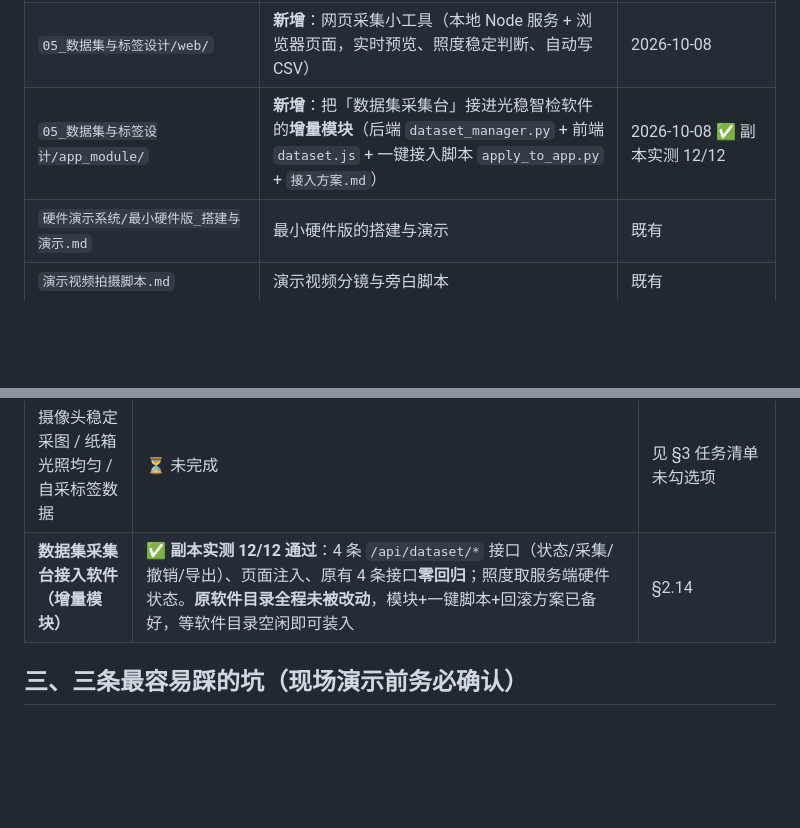
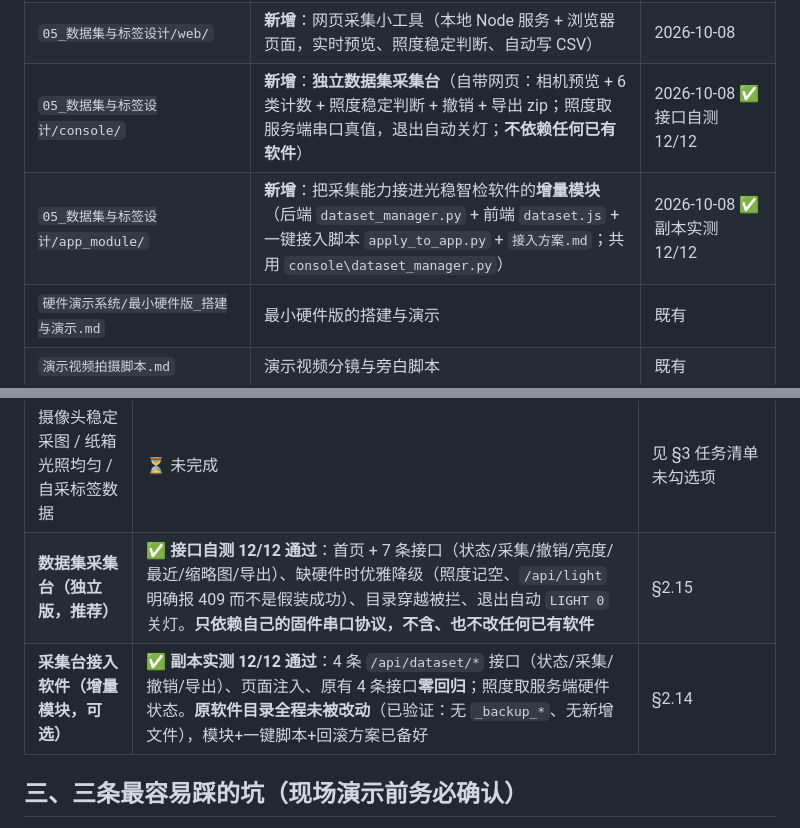
Before and after one commit to SHY10086332/lightguard-hardware, a Markdown page: 硬件提交说明.md, 2 parts joined by grey strips. GitHub-like rendering; blank space fills up the shorter version.

```diff
--- a/硬件提交说明.md
+++ b/硬件提交说明.md
@@ -36,7 +36,8 @@
 | `05_数据集与标签设计/labels/` `print/` | **新增**：6 种标签图案 PNG + 6 张 A4 打印页（含裁切标记与 100mm 校验尺；单张标签 60mm × 40mm） | 2026-10-07 |
 | `05_数据集与标签设计/*.bat` | **新增**：8 个一键脚本（1 个自检 + 6 个按类别采集 + 1 个网页采集） | 2026-10-08 |
 | `05_数据集与标签设计/web/` | **新增**：网页采集小工具（本地 Node 服务 + 浏览器页面，实时预览、照度稳定判断、自动写 CSV） | 2026-10-08 |
-| `05_数据集与标签设计/app_module/` | **新增**：把「数据集采集台」接进光稳智检软件的**增量模块**（后端 `dataset_manager.py` + 前端 `dataset.js` + 一键接入脚本 `apply_to_app.py` + `接入方案.md`） | 2026-10-08 ✅ 副本实测 12/12 |
+| `05_数据集与标签设计/console/` | **新增**：**独立数据集采集台**（自带网页：相机预览 + 6 类计数 + 照度稳定判断 + 撤销 + 导出 zip；照度取服务端串口真值，退出自动关灯；**不依赖任何已有软件**） | 2026-10-08 ✅ 接口自测 12/12 |
+| `05_数据集与标签设计/app_module/` | **新增**：把采集能力接进光稳智检软件的**增量模块**（后端 `dataset_manager.py` + 前端 `dataset.js` + 一键接入脚本 `apply_to_app.py` + `接入方案.md`；共用 `console\dataset_manager.py`） | 2026-10-08 ✅ 副本实测 12/12 |
 | `硬件演示系统/最小硬件版_搭建与演示.md` | 最小硬件版的搭建与演示 | 既有 |
 | `演示视频拍摄脚本.md` | 演示视频分镜与旁白脚本 | 既有 |
 
@@ -57,7 +58,8 @@
 | **照度闭环（自动稳光）** | ✅ **算法实测通过**：三段阶跃平滑收敛，稳态偏差 ≤1.4%（见 §2.12）。⚠️ **验收点 900±30 lx 需先标定**：lx/% 斜率取决于 BH1750 相对灯带/样品的位置，记录里出现过 39（§2.10）与 28.5（§2.12）两个值，验收前须把 BH1750 固定到最终箱内标签位后复测一次并记录「达到 900 lx 所需亮度 %」。⚠️ **适用范围**：实测是在验证固件 `light_pwm_test`（MODE=1）与上位机 Python 控制器上完成的，**实测目标为 901 / 1472 / 2327 lx，未在 900 lx 验收点复测**；**正式固件 `lightguard_esp32.ino` 目前只支持手动 `LIGHT n`，闭环尚未移植进固件** | §2.12 |
 | 8 kHz PWM 抑制频闪条纹 | ⚠️ **已改代码、未复测**：1 kHz 下的条纹已量化（三帧标准差 8.85/8.78/8.80），改成 8 kHz 后尚未按同一方法重新采集数据 | §2.13 |
 | 摄像头稳定采图 / 纸箱光照均匀 / 自采标签数据 | ⏳ 未完成 | 见 §3 任务清单未勾选项 |
-| **数据集采集台接入软件（增量模块）** | ✅ **副本实测 12/12 通过**：4 条 `/api/dataset/*` 接口（状态/采集/撤销/导出）、页面注入、原有 4 条接口**零回归**；照度取服务端硬件状态。**原软件目录全程未被改动**，模块+一键脚本+回滚方案已备好，等软件目录空闲即可装入 | §2.14 |
+| **数据集采集台（独立版，推荐）** | ✅ **接口自测 12/12 通过**：首页 + 7 条接口（状态/采集/撤销/亮度/最近/缩略图/导出）、缺硬件时优雅降级（照度记空、`/api/light` 明确报 409 而不是假装成功）、目录穿越被拦、退出自动 `LIGHT 0` 关灯。**只依赖自己的固件串口协议，不含、也不改任何已有软件** | §2.15 |
+| **采集台接入软件（增量模块，可选）** | ✅ **副本实测 12/12 通过**：4 条 `/api/dataset/*` 接口（状态/采集/撤销/导出）、页面注入、原有 4 条接口**零回归**；照度取服务端硬件状态。**原软件目录全程未被改动**（已验证：无 `_backup_*`、无新增文件），模块+一键脚本+回滚方案已备好 | §2.14 |
 
 ## 三、三条最容易踩的坑（现场演示前务必确认）
 
```
Also changed, not shown: 04_硬件验证记录/hardware-test-log.md (+48 -0 lines).
